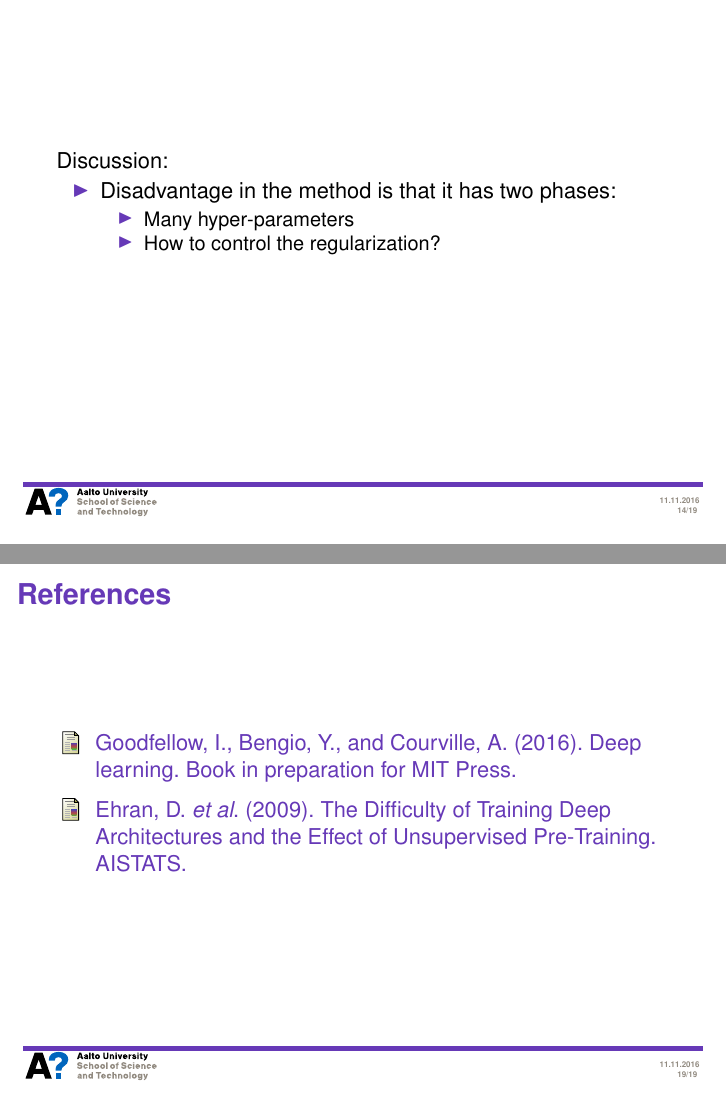
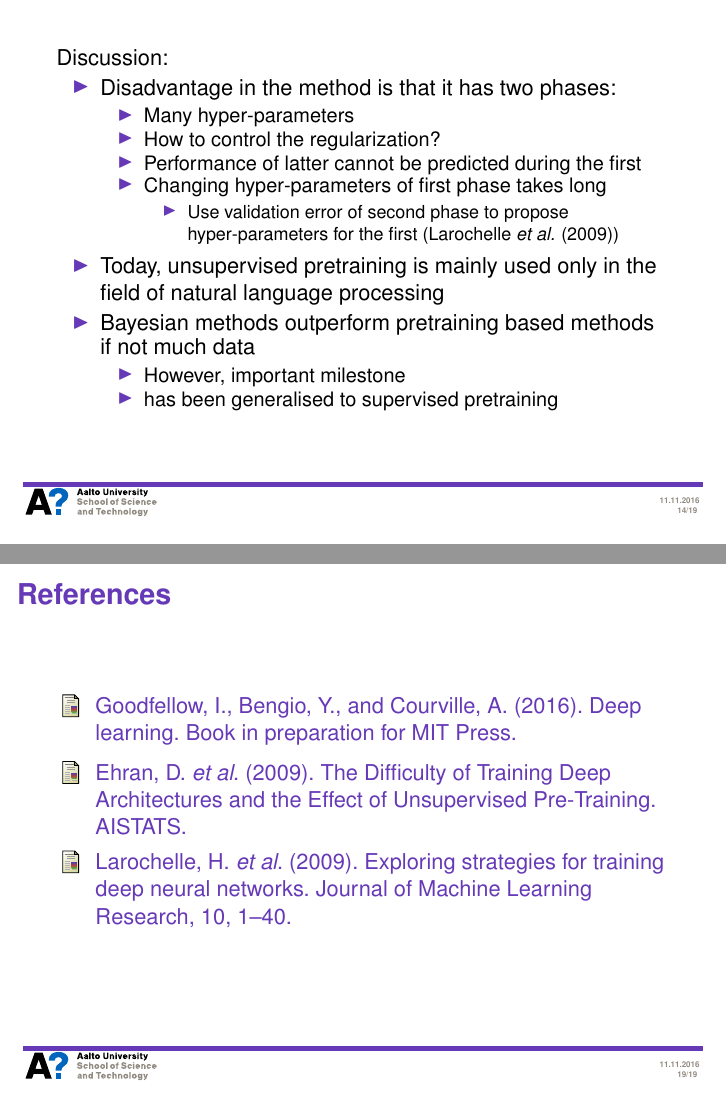
Before and after one commit to esiivola/deep_learning, LaTeX slides (presentation.tex, which reads part1.tex): pages 14 and 19 of 19, joined at a grey line. Compiled offline with pdfLaTeX.

Commit message:
finished first part

```diff
--- a/part1.tex
+++ b/part1.tex
@@ -172,6 +172,17 @@ Discussion:
 \begin{itemize}
 \item Many hyper-parameters
 \item How to control the regularization?
+\item Performance of latter cannot be predicted during the first
+\item Changing hyper-parameters of first phase takes long
+\begin{itemize}
+\item Use validation error of second phase to propose hyper-parameters for the first (Larochelle \textit{et al.} (2009))
+\end{itemize}
+\end{itemize}
+\item Today, unsupervised pretraining is mainly used only in the field of natural language processing
+\item Bayesian methods outperform pretraining based methods if not much data
+\begin{itemize}
+\item However, important milestone
+\item has been generalised to supervised pretraining
 \end{itemize}
 \end{itemize}
 \end{frame}
--- a/presentation.tex
+++ b/presentation.tex
@@ -36,7 +36,10 @@
 \setbeamertemplate{bibliography item}[article]
 \bibitem{A}
 Goodfellow, I., Bengio, Y., and Courville, A. (2016). Deep learning. Book in preparation for MIT Press.
+
 \bibitem{B} Ehran, D. \textit{et al}. (2009). The Difficulty of Training Deep Architectures and the Effect of Unsupervised Pre-Training. AISTATS.
+
+\bibitem{C} Larochelle, H. \textit{et al}. (2009). Exploring strategies for training deep neural networks. Journal of Machine Learning Research, 10, 1--40.
 \end{thebibliography}
 \end{frame}
 
```
